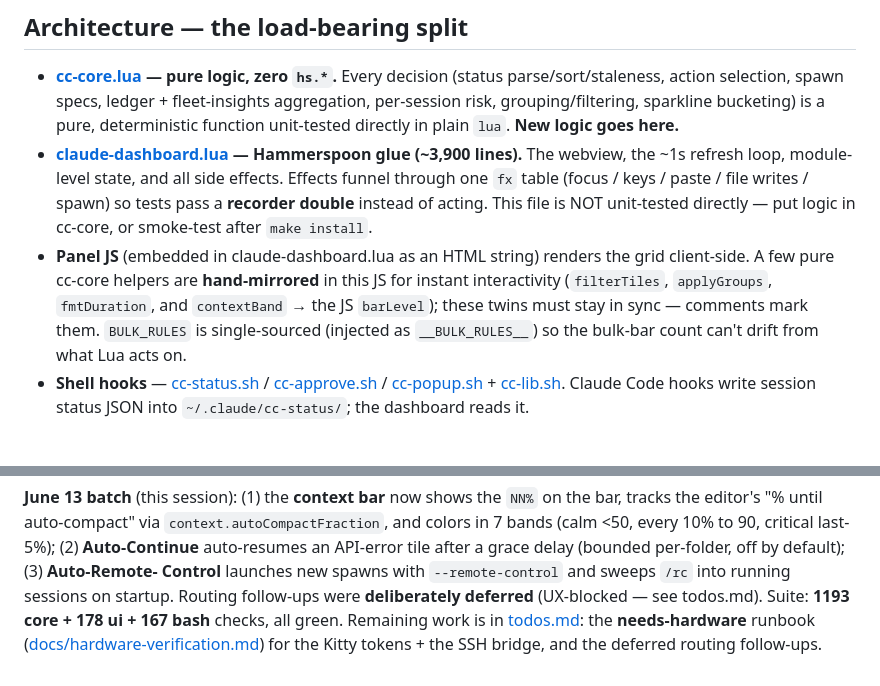
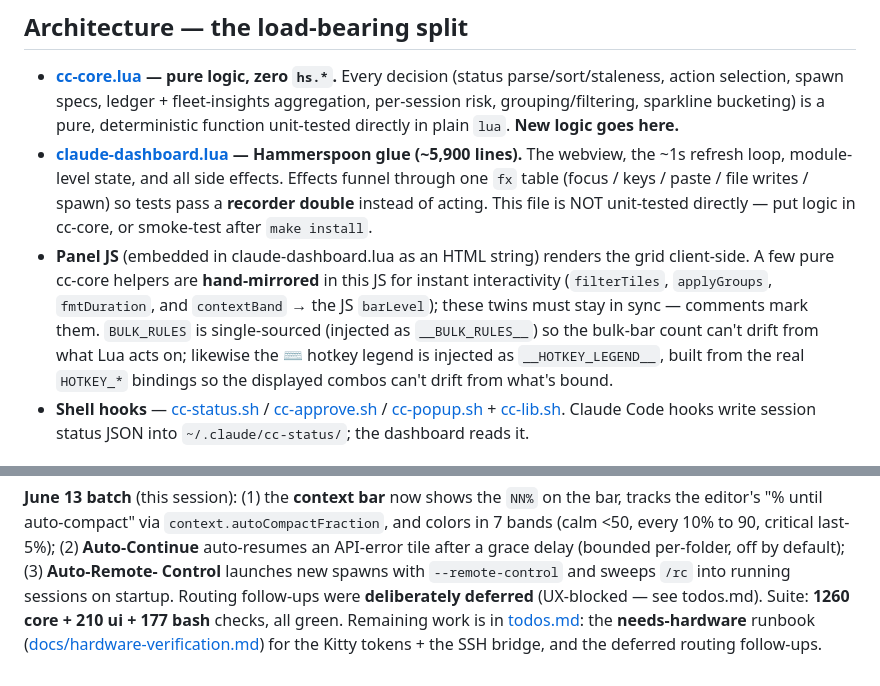
Before and after one commit to WSAdam/claude-shepherd, a Markdown page: context.md, 2 parts joined by grey strips. GitHub-like rendering.

```diff
--- a/context.md
+++ b/context.md
@@ -18,7 +18,7 @@ network, no multi-user, no secrets — it reads session status off the local fil
   parse/sort/staleness, action selection, spawn specs, ledger + fleet-insights aggregation,
   per-session risk, grouping/filtering, sparkline bucketing) is a pure, deterministic
   function unit-tested directly in plain `lua`. **New logic goes here.**
-- **[claude-dashboard.lua](claude-dashboard.lua) — Hammerspoon glue (~3,900 lines).** The
+- **[claude-dashboard.lua](claude-dashboard.lua) — Hammerspoon glue (~5,900 lines).** The
   webview, the ~1s refresh loop, module-level state, and all side effects. Effects funnel
   through one `fx` table (focus / keys / paste / file writes / spawn) so tests pass a
   **recorder double** instead of acting. This file is NOT unit-tested directly — put logic in
@@ -27,7 +27,9 @@ network, no multi-user, no secrets — it reads session status off the local fil
   client-side. A few pure cc-core helpers are **hand-mirrored** in this JS for instant
   interactivity (`filterTiles`, `applyGroups`, `fmtDuration`, and `contextBand` → the JS
   `barLevel`); these twins must stay in sync — comments mark them. `BULK_RULES` is single-sourced (injected as
-  `__BULK_RULES__`) so the bulk-bar count can't drift from what Lua acts on.
+  `__BULK_RULES__`) so the bulk-bar count can't drift from what Lua acts on; likewise the ⌨ hotkey
+  legend is injected as `__HOTKEY_LEGEND__`, built from the real `HOTKEY_*` bindings so the displayed
+  combos can't drift from what's bound.
 - **Shell hooks** — [cc-status.sh](cc-status.sh) / [cc-approve.sh](cc-approve.sh) /
   [cc-popup.sh](cc-popup.sh) + [cc-lib.sh](cc-lib.sh). Claude Code hooks write session status
   JSON into `~/.claude/cc-status/`; the dashboard reads it.
@@ -119,6 +121,6 @@ bands (calm <50, every 10% to 90, critical last-5%); (2) **Auto-Continue** auto-
 API-error tile after a grace delay (bounded per-folder, off by default); (3) **Auto-Remote-
 Control** launches new spawns with `--remote-control` and sweeps `/rc` into running sessions on
 startup. Routing follow-ups were **deliberately deferred** (UX-blocked — see todos.md). Suite:
-**1193 core + 178 ui + 167 bash** checks, all green. Remaining work is in [todos.md](todos.md):
+**1260 core + 210 ui + 177 bash** checks, all green. Remaining work is in [todos.md](todos.md):
 the **needs-hardware** runbook ([docs/hardware-verification.md](docs/hardware-verification.md))
 for the Kitty tokens + the SSH bridge, and the deferred routing follow-ups.
```
Also changed, not shown: todos.md (+20 -0 lines).
